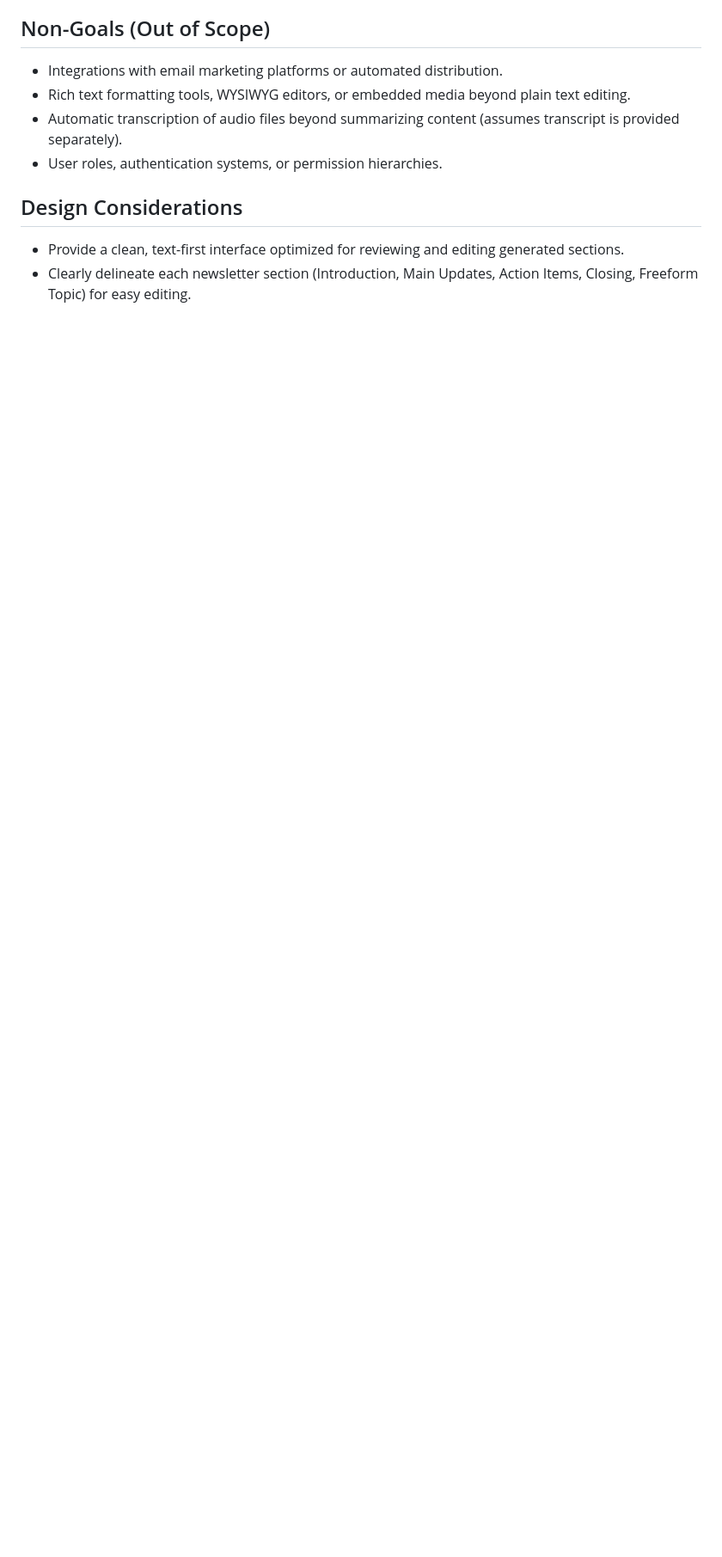
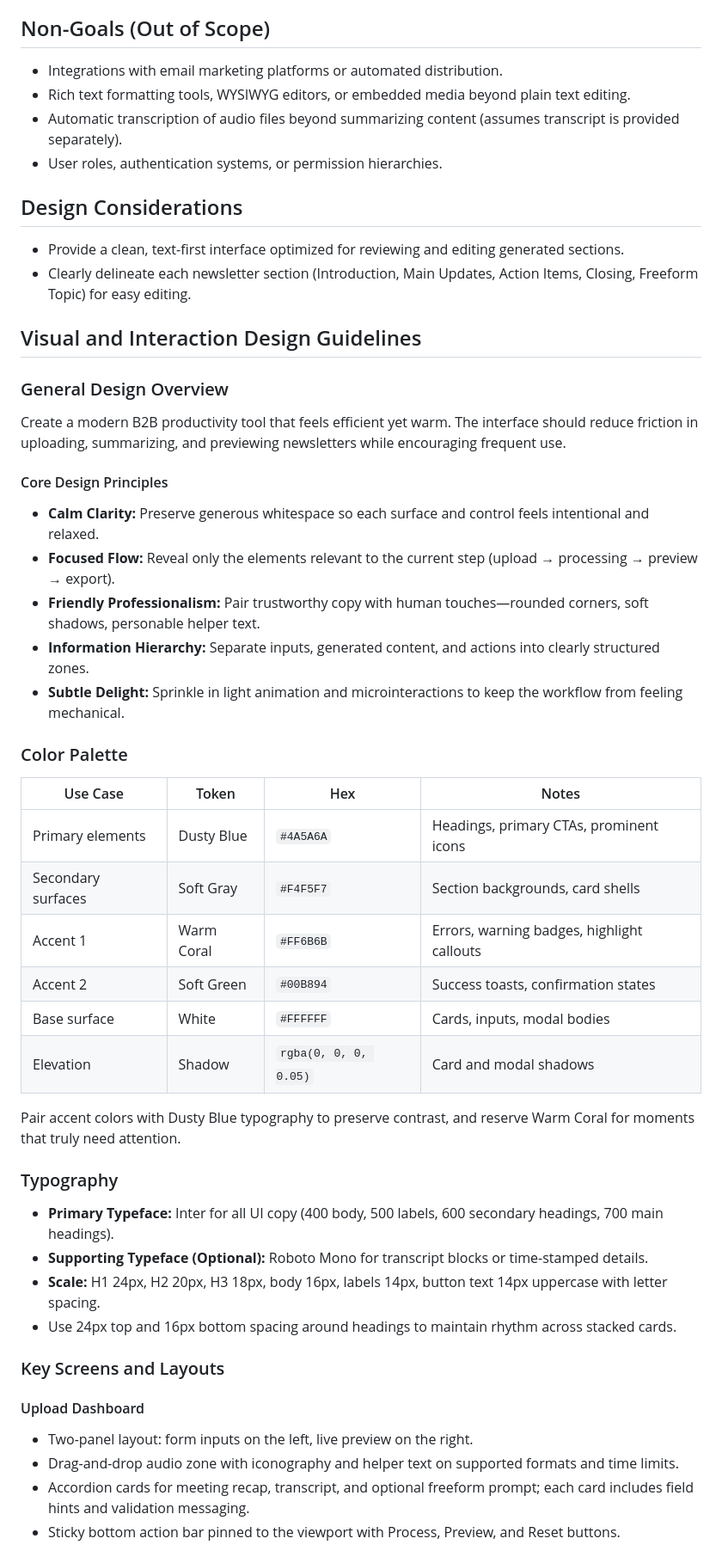
Before and after one commit to Ignas0089/codex_new_01, a Markdown page: tasks/0001-prd-internal-newsletter-generator.md, the part around one of its changes. Shown at 86% size. Drawn GitHub-style; blank space fills up the shorter version.

```diff
--- a/tasks/0001-prd-internal-newsletter-generator.md
+++ b/tasks/0001-prd-internal-newsletter-generator.md
@@ -38,3 +38,42 @@ The internal newsletter generator will help the team assemble a polished newslet
 - Provide a clean, text-first interface optimized for reviewing and editing generated sections.
 - Clearly delineate each newsletter section (Introduction, Main Updates, Action Items, Closing, Freeform Topic) for easy editing.
 
+## Visual and Interaction Design Guidelines
+
+### General Design Overview
+Create a modern B2B productivity tool that feels efficient yet warm. The interface should reduce friction in uploading, summarizing, and previewing newsletters while encouraging frequent use.
+
+#### Core Design Principles
+- **Calm Clarity:** Preserve generous whitespace so each surface and control feels intentional and relaxed.
+- **Focused Flow:** Reveal only the elements relevant to the current step (upload → processing → preview → export).
+- **Friendly Professionalism:** Pair trustworthy copy with human touches—rounded corners, soft shadows, personable helper text.
+- **Information Hierarchy:** Separate inputs, generated content, and actions into clearly structured zones.
+- **Subtle Delight:** Sprinkle in light animation and microinteractions to keep the workflow from feeling mechanical.
+
+### Color Palette
+
+| Use Case | Token | Hex | Notes |
+| --- | --- | --- | --- |
+| Primary elements | Dusty Blue | `#4A5A6A` | Headings, primary CTAs, prominent icons |
+| Secondary surfaces | Soft Gray | `#F4F5F7` | Section backgrounds, card shells |
+| Accent 1 | Warm Coral | `#FF6B6B` | Errors, warning badges, highlight callouts |
+| Accent 2 | Soft Green | `#00B894` | Success toasts, confirmation states |
+| Base surface | White | `#FFFFFF` | Cards, inputs, modal bodies |
+| Elevation | Shadow | `rgba(0, 0, 0, 0.05)` | Card and modal shadows |
+
+Pair accent colors with Dusty Blue typography to preserve contrast, and reserve Warm Coral for moments that truly need attention.
+
+### Typography
+- **Primary Typeface:** Inter for all UI copy (400 body, 500 labels, 600 secondary headings, 700 main headings).
+- **Supporting Typeface (Optional):** Roboto Mono for transcript blocks or time-stamped details.
+- **Scale:** H1 24px, H2 20px, H3 18px, body 16px, labels 14px, button text 14px uppercase with letter spacing.
+- Use 24px top and 16px bottom spacing around headings to maintain rhythm across stacked cards.
+
+### Key Screens and Layouts
+
+#### Upload Dashboard
+- Two-panel layout: form inputs on the left, live preview on the right.
+- Drag-and-drop audio zone with iconography and helper text on supported formats and time limits.
+- Accordion cards for meeting recap, transcript, and optional freeform prompt; each card includes field hints and validation messaging.
+- Sticky bottom action bar pinned to the viewport with Process, Preview, and Reset buttons.
+
```
Also changed, not shown: other parts of tasks/0001-prd-internal-newsletter-generator.md (+49 -0 lines).
